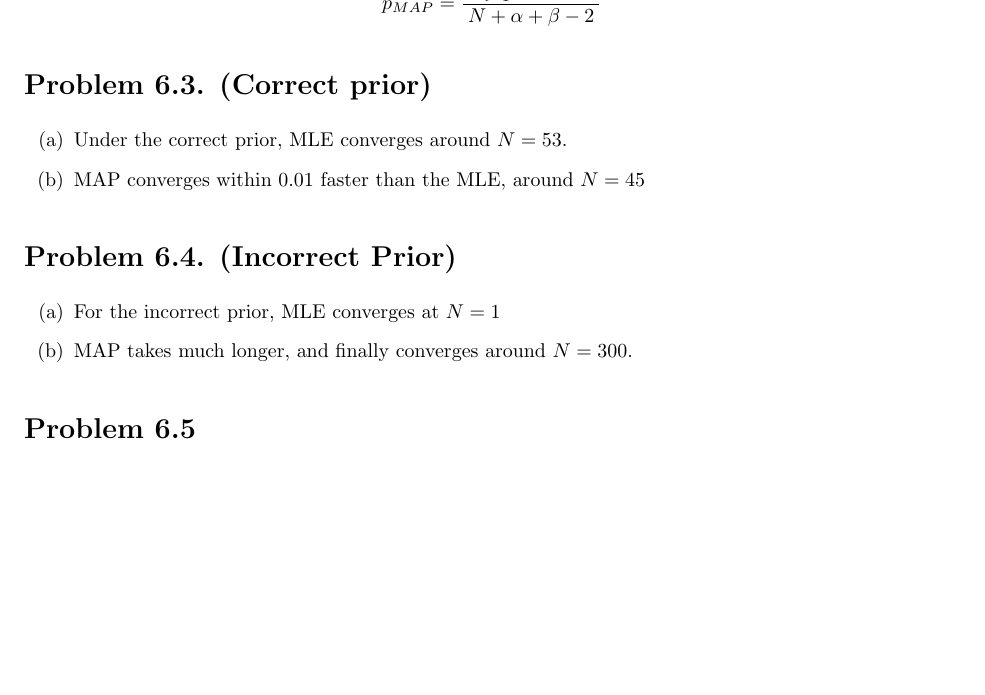
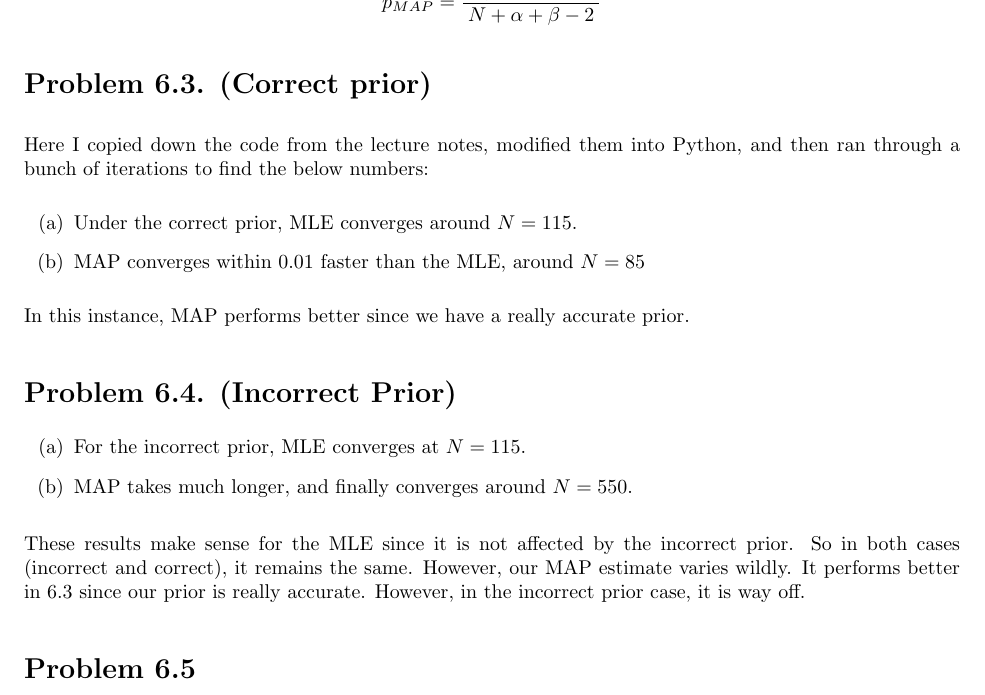
Before and after one commit to CardboardKungfu/ECE760, a LaTeX problem sheet (HW6/hw6.tex): part of page 2 of 3, cut so that both start at the same text, the shorter picture padded with empty space. Compiled offline with pdfLaTeX.

Commit message:
HW6: Actual Final Commit

```diff
--- a/HW6/hw6.tex
+++ b/HW6/hw6.tex
@@ -108,17 +108,22 @@ Simplifying and matching with the form of a Beta distribution, we find our MAP e
 \[ \hat{p}_{MAP} = \frac{\sum_{i=1}^{N} {\sf{x}_i} + \alpha - 1}{N + \alpha + \beta - 2} \]
 
 \section*{Problem 6.3. (Correct prior)}
+  Here I copied down the code from the lecture notes, modified them into Python, and then ran through a bunch of iterations to find the below numbers:
   \begin{enumerate}[label=(\alph*)]
-    \item Under the correct prior, MLE converges around $N = 53$.
-    \item MAP converges within 0.01 faster than the MLE, around $N = 45$
+    \item Under the correct prior, MLE converges around $N = 115$.
+    \item MAP converges within 0.01 faster than the MLE, around $N = 85$
   \end{enumerate}
+
+  In this instance, MAP performs better since we have a really accurate prior.
 
 \section*{Problem 6.4. (Incorrect Prior)}
 
-\begin{enumerate}[label=(\alph*)]
-  \item For the incorrect prior, MLE converges at $N = 1$
-  \item MAP takes much longer, and finally converges around $N = 300$.
-\end{enumerate}
+  \begin{enumerate}[label=(\alph*)]
+    \item For the incorrect prior, MLE converges at $N = 115$.
+    \item MAP takes much longer, and finally converges around $N = 550$.
+  \end{enumerate}
+
+  These results make sense for the MLE since it is not affected by the incorrect prior. So in both cases (incorrect and correct), it remains the same. However, our MAP estimate varies wildly. It performs better in 6.3 since our prior is really accurate. However, in the incorrect prior case, it is way off.
 
 \section*{Problem 6.5}
 Based on my results, which approach you use is highly dependant on how accurate your prior is. In the case where it was dead nuts accurate, MAP converaged within our confidence interval much faster than the MLE. However, when it was WAY off, MLE got there much faster. So in my opinion, it's entirely dependant on the situation.
```
Also changed, not shown: HW6/hw6.pdf.
